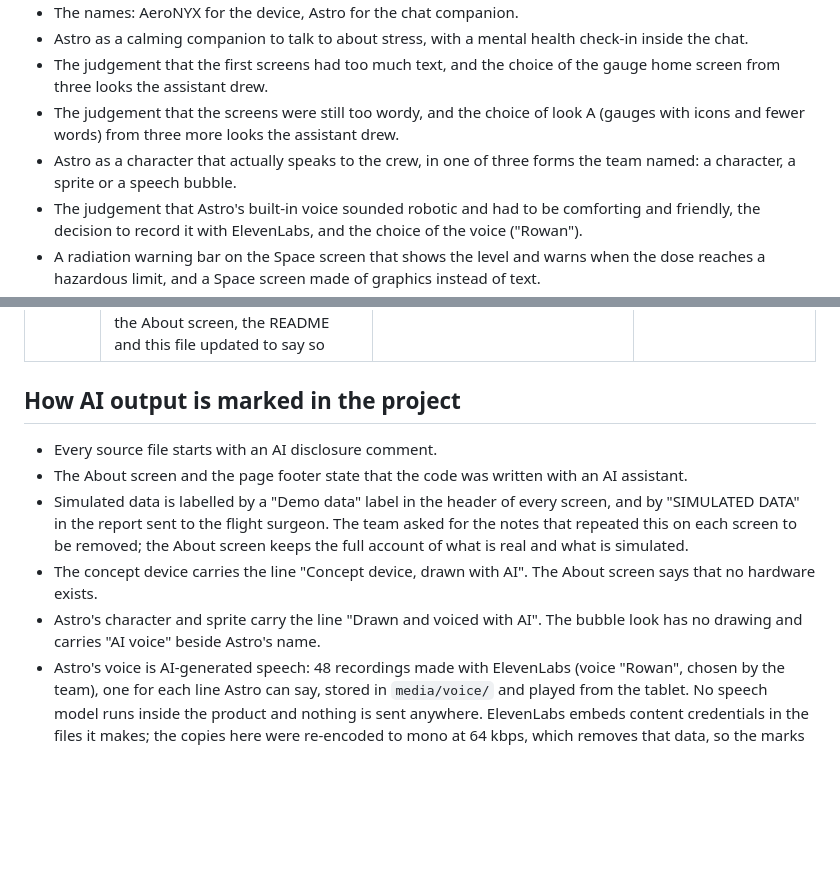
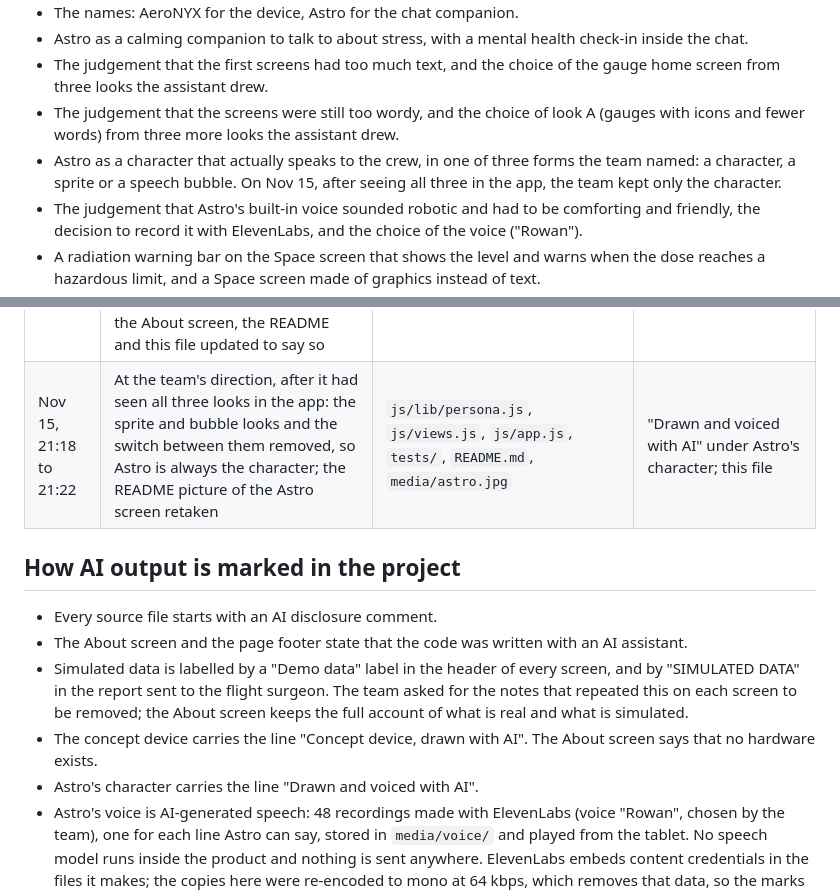
Before and after one commit to dhirajk8113/astro-health-companion, a Markdown page: AI-USE.md, 2 parts joined by grey strips. Drawn GitHub-style; blank space fills up the shorter version.

```diff
--- a/AI-USE.md
+++ b/AI-USE.md
@@ -21,7 +21,7 @@ This log records where and how AI tools were used, as the 2026 NASA Space Apps P
 - Astro as a calming companion to talk to about stress, with a mental health check-in inside the chat.
 - The judgement that the first screens had too much text, and the choice of the gauge home screen from three looks the assistant drew.
 - The judgement that the screens were still too wordy, and the choice of look A (gauges with icons and fewer words) from three more looks the assistant drew.
-- Astro as a character that actually speaks to the crew, in one of three forms the team named: a character, a sprite or a speech bubble.
+- Astro as a character that actually speaks to the crew, in one of three forms the team named: a character, a sprite or a speech bubble. On Nov 15, after seeing all three in the app, the team kept only the character.
 - The judgement that Astro's built-in voice sounded robotic and had to be comforting and friendly, the decision to record it with ElevenLabs, and the choice of the voice ("Rowan").
 - A radiation warning bar on the Space screen that shows the level and warns when the dose reaches a hazardous limit, and a Space screen made of graphics instead of text.
 - A badge scan and a PIN, so that health information stays private. The team's aim that the health information stay secure is why the stored record is encrypted.
@@ -76,6 +76,7 @@ Times are US Central.
 | Nov 15, 20:35 to 20:40 | Encryption of the stored health record: once a PIN is set the record is written only as AES-GCM ciphertext under a key stretched from the PIN, and is opened after the PIN is entered; an older unencrypted record is encrypted on the next unlock | `js/lib/vault.js`, `js/lib/store.js`, `js/app.js`, `js/views.js`, `tests/` | Disclosure comment in each file; the About screen says what the encryption does and does not protect against |
 | Nov 15, 20:40 to 20:45 | After the team said Astro's built-in voice sounded robotic: the tablet's own voice slowed and set to prefer a device's better voices, and the app made ready to play recorded lines instead (none recorded yet) | `js/voice.js`, `js/lib/persona.js`, `js/data/voice-lines.js`, `tools/voice-lines.mjs`, `tools/build-voice.py`, `tests/` | Disclosure comment in each file; this file |
 | Nov 15, 20:45 to 21:10 | At the team's direction ("record it, go ahead and use elevenlabs") and in the voice the team picked: all 48 lines Astro can say generated as AI speech with ElevenLabs, re-encoded and added to the app, which now plays them instead of the tablet's voice; the About screen, the README and this file updated to say so | `media/voice/`, `js/data/voice-lines.js`, `js/views.js`, `README.md`, `AI-USE.md` | "Drawn and voiced with AI" under Astro's character and sprite; "AI voice" beside the bubble; the About screen; this file |
+| Nov 15, 21:18 to 21:22 | At the team's direction, after it had seen all three looks in the app: the sprite and bubble looks and the switch between them removed, so Astro is always the character; the README picture of the Astro screen retaken | `js/lib/persona.js`, `js/views.js`, `js/app.js`, `tests/`, `README.md`, `media/astro.jpg` | "Drawn and voiced with AI" under Astro's character; this file |
 
 ## How AI output is marked in the project
 
@@ -83,7 +84,7 @@ Times are US Central.
 - The About screen and the page footer state that the code was written with an AI assistant.
 - Simulated data is labelled by a "Demo data" label in the header of every screen, and by "SIMULATED DATA" in the report sent to the flight surgeon. The team asked for the notes that repeated this on each screen to be removed; the About screen keeps the full account of what is real and what is simulated.
 - The concept device carries the line "Concept device, drawn with AI". The About screen says that no hardware exists.
-- Astro's character and sprite carry the line "Drawn and voiced with AI". The bubble look has no drawing and carries "AI voice" beside Astro's name.
+- Astro's character carries the line "Drawn and voiced with AI".
 - Astro's voice is AI-generated speech: 48 recordings made with ElevenLabs (voice "Rowan", chosen by the team), one for each line Astro can say, stored in `media/voice/` and played from the tablet. No speech model runs inside the product and nothing is sent anywhere. ElevenLabs embeds content credentials in the files it makes; the copies here were re-encoded to mono at 64 kbps, which removes that data, so the marks on the Astro screen and this file are the disclosure. With the recordings removed, the app falls back to the browser's built-in speech.
 - The badge scan is simulated; the About screen says so. It also says what the encryption of the stored record does and does not protect against.
 - The Astro screen says that Astro is a scripted companion, not a person or a therapist.
```
Also changed, not shown: README.md (+2 -2 lines), media/astro.jpg, 4 other files.
